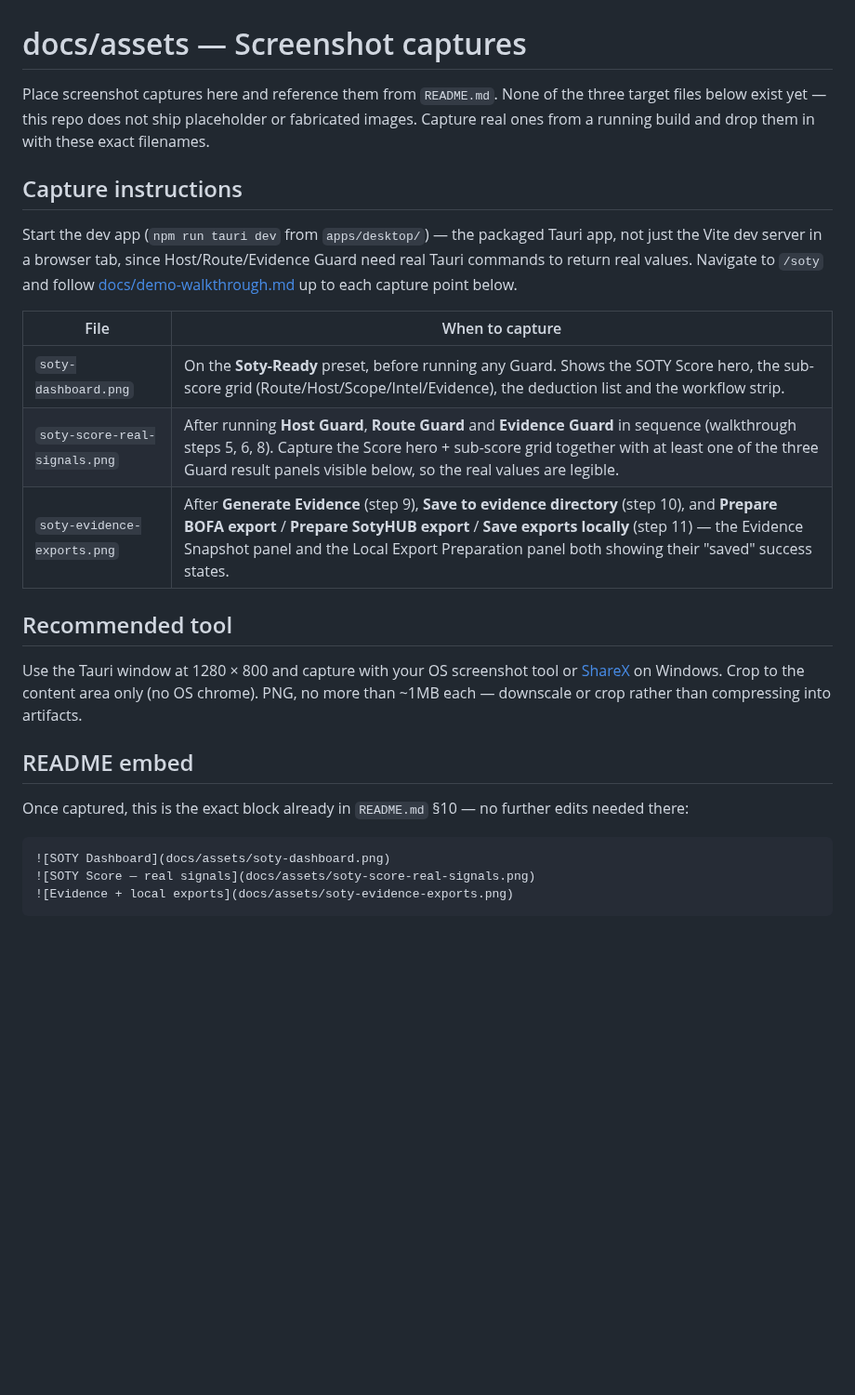
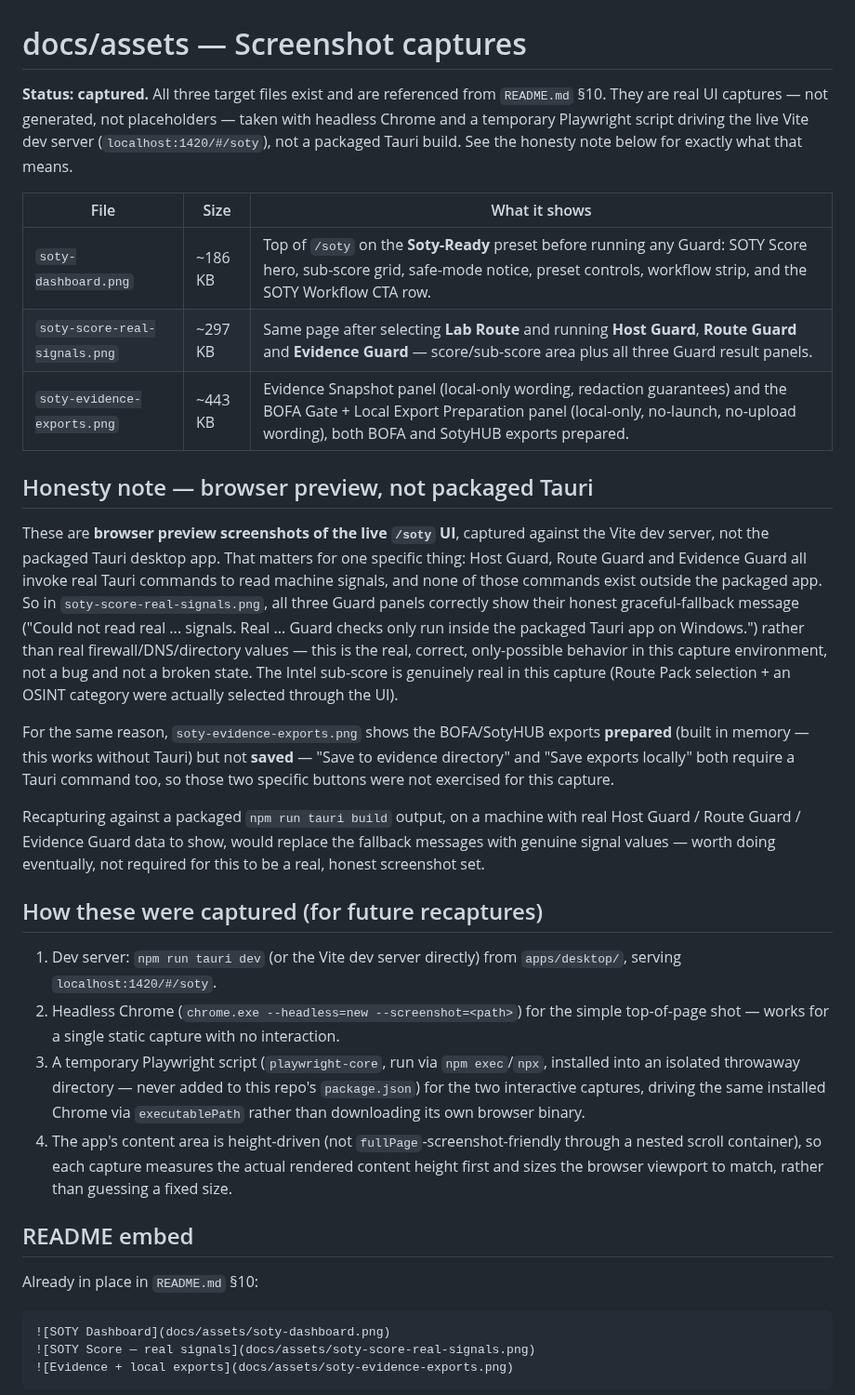
Before and after one commit to descambiado/SotyRoute, a Markdown page: docs/assets/README.md, the part around the change. Shown at 93% size. Drawn GitHub-style; blank space fills up the shorter version.

Commit message:
docs(soty): add real demo screenshots
Real, non-fabricated captures of the live /soty UI - headless Chrome plus
a temporary Playwright script (installed into an isolated throwaway
directory, never added to this repo's package.json/package-lock.json)
driving the machine's own installed Chrome. These are browser preview
captures against the Vite dev server, not a packaged Tauri build, so
Host/Route/Evidence Guard correctly show their honest graceful-fallback
message in soty-score-real-signals.png rather than fabricated signal
values - documented explicitly as such in docs/assets/README.md.

````diff
--- a/docs/assets/README.md
+++ b/docs/assets/README.md
@@ -1,32 +1,54 @@
 # docs/assets — Screenshot captures
 
-Place screenshot captures here and reference them from `README.md`. None of the three target
-files below exist yet — this repo does not ship placeholder or fabricated images. Capture real
-ones from a running build and drop them in with these exact filenames.
+**Status: captured.** All three target files exist and are referenced from `README.md` §10.
+They are real UI captures — not generated, not placeholders — taken with headless Chrome and a
+temporary Playwright script driving the live Vite dev server (`localhost:1420/#/soty`), not a
+packaged Tauri build. See the honesty note below for exactly what that means.
 
-## Capture instructions
+| File | Size | What it shows |
+|---|---|---|
+| `soty-dashboard.png` | ~186 KB | Top of `/soty` on the **Soty-Ready** preset before running any Guard: SOTY Score hero, sub-score grid, safe-mode notice, preset controls, workflow strip, and the SOTY Workflow CTA row. |
+| `soty-score-real-signals.png` | ~297 KB | Same page after selecting **Lab Route** and running **Host Guard**, **Route Guard** and **Evidence Guard** — score/sub-score area plus all three Guard result panels. |
+| `soty-evidence-exports.png` | ~443 KB | Evidence Snapshot panel (local-only wording, redaction guarantees) and the BOFA Gate + Local Export Preparation panel (local-only, no-launch, no-upload wording), both BOFA and SotyHUB exports prepared. |
 
-Start the dev app (`npm run tauri dev` from `apps/desktop/`) — the packaged Tauri app, not just
-the Vite dev server in a browser tab, since Host/Route/Evidence Guard need real Tauri commands
-to return real values. Navigate to `/soty` and follow
-[docs/demo-walkthrough.md](../demo-walkthrough.md) up to each capture point below.
+## Honesty note — browser preview, not packaged Tauri
 
-| File | When to capture |
-|---|---|
-| `soty-dashboard.png` | On the **Soty-Ready** preset, before running any Guard. Shows the SOTY Score hero, the sub-score grid (Route/Host/Scope/Intel/Evidence), the deduction list and the workflow strip. |
-| `soty-score-real-signals.png` | After running **Host Guard**, **Route Guard** and **Evidence Guard** in sequence (walkthrough steps 5, 6, 8). Capture the Score hero + sub-score grid together with at least one of the three Guard result panels visible below, so the real values are legible. |
-| `soty-evidence-exports.png` | After **Generate Evidence** (step 9), **Save to evidence directory** (step 10), and **Prepare BOFA export** / **Prepare SotyHUB export** / **Save exports locally** (step 11) — the Evidence Snapshot panel and the Local Export Preparation panel both showing their "saved" success states. |
+These are **browser preview screenshots of the live `/soty` UI**, captured against the Vite dev
+server, not the packaged Tauri desktop app. That matters for one specific thing: Host Guard,
+Route Guard and Evidence Guard all invoke real Tauri commands to read machine signals, and none
+of those commands exist outside the packaged app. So in `soty-score-real-signals.png`, all three
+Guard panels correctly show their honest graceful-fallback message ("Could not read real ...
+signals. Real ... Guard checks only run inside the packaged Tauri app on Windows.") rather than
+real firewall/DNS/directory values — this is the real, correct, only-possible behavior in this
+capture environment, not a bug and not a broken state. The Intel sub-score is genuinely real in
+this capture (Route Pack selection + an OSINT category were actually selected through the UI).
 
-## Recommended tool
+For the same reason, `soty-evidence-exports.png` shows the BOFA/SotyHUB exports **prepared**
+(built in memory — this works without Tauri) but not **saved** — "Save to evidence directory" and
+"Save exports locally" both require a Tauri command too, so those two specific buttons were not
+exercised for this capture.
 
-Use the Tauri window at 1280 × 800 and capture with your OS screenshot tool or
-[ShareX](https://getsharex.com/) on Windows. Crop to the content area only (no OS chrome). PNG,
-no more than ~1MB each — downscale or crop rather than compressing into artifacts.
+Recapturing against a packaged `npm run tauri build` output, on a machine with real Host Guard /
+Route Guard / Evidence Guard data to show, would replace the fallback messages with genuine
+signal values — worth doing eventually, not required for this to be a real, honest screenshot set.
+
+## How these were captured (for future recaptures)
+
+1. Dev server: `npm run tauri dev` (or the Vite dev server directly) from `apps/desktop/`,
+   serving `localhost:1420/#/soty`.
+2. Headless Chrome (`chrome.exe --headless=new --screenshot=<path>`) for the simple top-of-page
+   shot — works for a single static capture with no interaction.
+3. A temporary Playwright script (`playwright-core`, run via `npm exec`/`npx`, installed into an
+   isolated throwaway directory — never added to this repo's `package.json`) for the two
+   interactive captures, driving the same installed Chrome via `executablePath` rather than
+   downloading its own browser binary.
+4. The app's content area is height-driven (not `fullPage`-screenshot-friendly through a nested
+   scroll container), so each capture measures the actual rendered content height first and sizes
+   the browser viewport to match, rather than guessing a fixed size.
 
 ## README embed
 
-Once captured, this is the exact block already in `README.md` §10 — no further edits needed
-there:
+Already in place in `README.md` §10:
 
 ```markdown
 ![SOTY Dashboard](docs/assets/soty-dashboard.png)
````
Also changed, not shown: CHANGELOG.md (+27 -0 lines), README.md (+4 -8 lines), docs/assets/soty-dashboard.png (added), docs/assets/soty-evidence-exports.png (added), docs/assets/soty-score-real-signals.png (added).
